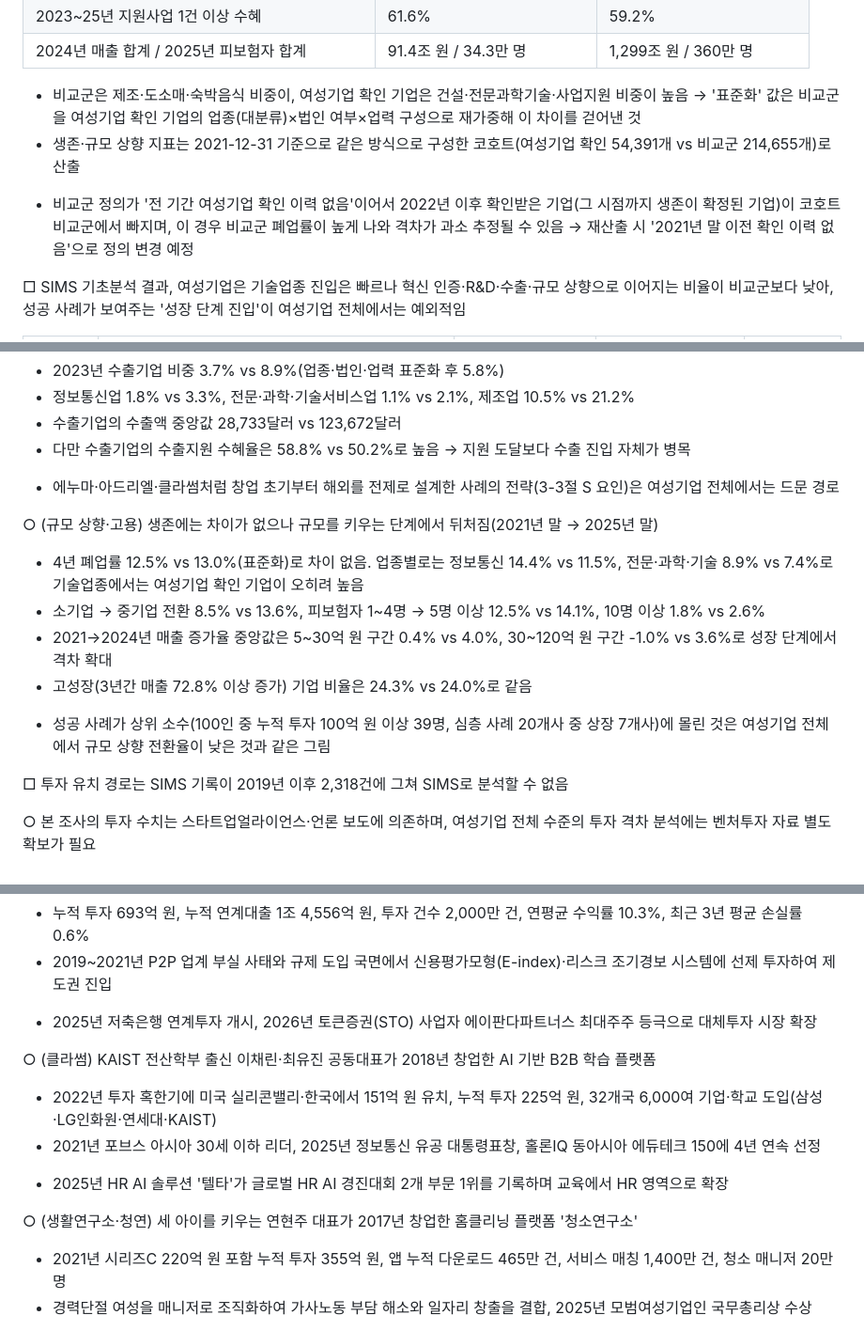
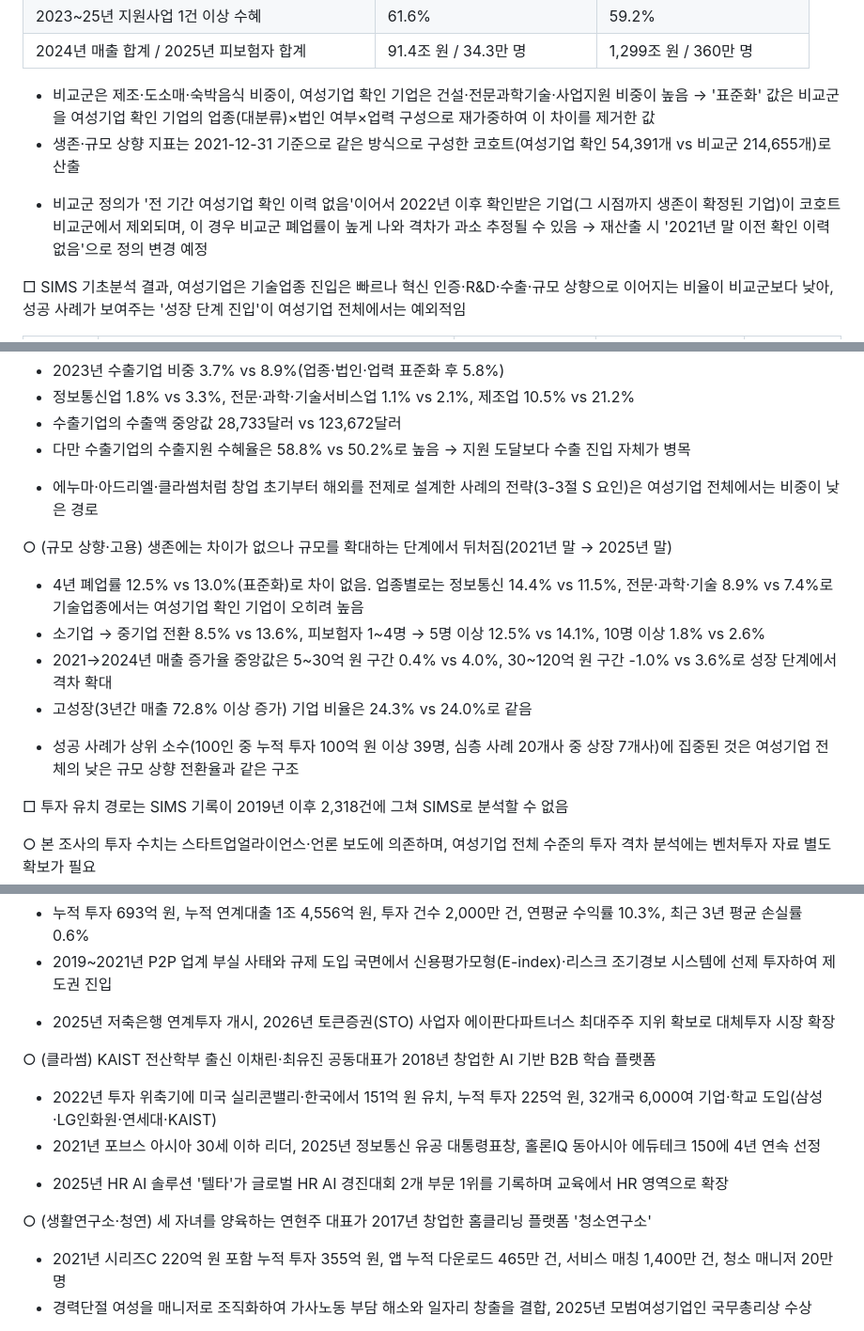
Before and after one commit to kosievalteam/kosi_evalteam, a Markdown page: 여성기업정책/여성창업테크기업_성공사례조사_SIMS반영.md, 3 parts joined by grey strips. Shown at 94% size. GitHub-like rendering.

```diff
--- a/여성기업정책/여성창업테크기업_성공사례조사_SIMS반영.md
+++ b/여성기업정책/여성창업테크기업_성공사례조사_SIMS반영.md
@@ -217,10 +217,10 @@ Oct 15, 2026 · @미정쓰
 | 2023~25년 지원사업 1건 이상 수혜 | 61.6% | 59.2% |
 | 2024년 매출 합계 / 2025년 피보험자 합계 | 91.4조 원 / 34.3만 명 | 1,299조 원 / 360만 명 |
 
-- 비교군은 제조·도소매·숙박음식 비중이, 여성기업 확인 기업은 건설·전문과학기술·사업지원 비중이 높음 → '표준화' 값은 비교군을 여성기업 확인 기업의 업종(대분류)×법인 여부×업력 구성으로 재가중해 이 차이를 걷어낸 것
+- 비교군은 제조·도소매·숙박음식 비중이, 여성기업 확인 기업은 건설·전문과학기술·사업지원 비중이 높음 → '표준화' 값은 비교군을 여성기업 확인 기업의 업종(대분류)×법인 여부×업력 구성으로 재가중하여 이 차이를 제거한 값
 - 생존·규모 상향 지표는 2021-12-31 기준으로 같은 방식으로 구성한 코호트(여성기업 확인 54,391개 vs 비교군 214,655개)로 산출
 
-* 비교군 정의가 '전 기간 여성기업 확인 이력 없음'이어서 2022년 이후 확인받은 기업(그 시점까지 생존이 확정된 기업)이 코호트 비교군에서 빠지며, 이 경우 비교군 폐업률이 높게 나와 격차가 과소 추정될 수 있음 → 재산출 시 '2021년 말 이전 확인 이력 없음'으로 정의 변경 예정
+* 비교군 정의가 '전 기간 여성기업 확인 이력 없음'이어서 2022년 이후 확인받은 기업(그 시점까지 생존이 확정된 기업)이 코호트 비교군에서 제외되며, 이 경우 비교군 폐업률이 높게 나와 격차가 과소 추정될 수 있음 → 재산출 시 '2021년 말 이전 확인 이력 없음'으로 정의 변경 예정
 
 □ SIMS 기초분석 결과, 여성기업은 기술업종 진입은 빠르나 혁신 인증·R&D·수출·규모 상향으로 이어지는 비율이 비교군보다 낮아, 성공 사례가 보여주는 '성장 단계 진입'이 여성기업 전체에서는 예외적임
 
@@ -269,16 +269,16 @@ Oct 15, 2026 · @미정쓰
 - 수출기업의 수출액 중앙값 28,733달러 vs 123,672달러
 - 다만 수출기업의 수출지원 수혜율은 58.8% vs 50.2%로 높음 → 지원 도달보다 수출 진입 자체가 병목
 
-* 에누마·아드리엘·클라썸처럼 창업 초기부터 해외를 전제로 설계한 사례의 전략(3-3절 S 요인)은 여성기업 전체에서는 드문 경로
+* 에누마·아드리엘·클라썸처럼 창업 초기부터 해외를 전제로 설계한 사례의 전략(3-3절 S 요인)은 여성기업 전체에서는 비중이 낮은 경로
 
-○ (규모 상향·고용) 생존에는 차이가 없으나 규모를 키우는 단계에서 뒤처짐(2021년 말 → 2025년 말)
+○ (규모 상향·고용) 생존에는 차이가 없으나 규모를 확대하는 단계에서 뒤처짐(2021년 말 → 2025년 말)
 
 - 4년 폐업률 12.5% vs 13.0%(표준화)로 차이 없음. 업종별로는 정보통신 14.4% vs 11.5%, 전문·과학·기술 8.9% vs 7.4%로 기술업종에서는 여성기업 확인 기업이 오히려 높음
 - 소기업 → 중기업 전환 8.5% vs 13.6%, 피보험자 1~4명 → 5명 이상 12.5% vs 14.1%, 10명 이상 1.8% vs 2.6%
 - 2021→2024년 매출 증가율 중앙값은 5~30억 원 구간 0.4% vs 4.0%, 30~120억 원 구간 -1.0% vs 3.6%로 성장 단계에서 격차 확대
 - 고성장(3년간 매출 72.8% 이상 증가) 기업 비율은 24.3% vs 24.0%로 같음
 
-* 성공 사례가 상위 소수(100인 중 누적 투자 100억 원 이상 39명, 심층 사례 20개사 중 상장 7개사)에 몰린 것은 여성기업 전체에서 규모 상향 전환율이 낮은 것과 같은 그림
+* 성공 사례가 상위 소수(100인 중 누적 투자 100억 원 이상 39명, 심층 사례 20개사 중 상장 7개사)에 집중된 것은 여성기업 전체의 낮은 규모 상향 전환율과 같은 구조
 
 □ 투자 유치 경로는 SIMS 기록이 2019년 이후 2,318건에 그쳐 SIMS로 분석할 수 없음
 
@@ -419,16 +419,16 @@ Oct 15, 2026 · @미정쓰
 - 누적 투자 693억 원, 누적 연계대출 1조 4,556억 원, 투자 건수 2,000만 건, 연평균 수익률 10.3%, 최근 3년 평균 손실률 0.6%
 - 2019\~2021년 P2P 업계 부실 사태와 규제 도입 국면에서 신용평가모형(E-index)·리스크 조기경보 시스템에 선제 투자하여 제도권 진입
 
-* 2025년 저축은행 연계투자 개시, 2026년 토큰증권(STO) 사업자 에이판다파트너스 최대주주 등극으로 대체투자 시장 확장
+* 2025년 저축은행 연계투자 개시, 2026년 토큰증권(STO) 사업자 에이판다파트너스 최대주주 지위 확보로 대체투자 시장 확장
 
 ○ (클라썸) KAIST 전산학부 출신 이채린·최유진 공동대표가 2018년 창업한 AI 기반 B2B 학습 플랫폼
 
-- 2022년 투자 혹한기에 미국 실리콘밸리·한국에서 151억 원 유치, 누적 투자 225억 원, 32개국 6,000여 기업·학교 도입(삼성·LG인화원·연세대·KAIST)
+- 2022년 투자 위축기에 미국 실리콘밸리·한국에서 151억 원 유치, 누적 투자 225억 원, 32개국 6,000여 기업·학교 도입(삼성·LG인화원·연세대·KAIST)
 - 2021년 포브스 아시아 30세 이하 리더, 2025년 정보통신 유공 대통령표창, 홀론IQ 동아시아 에듀테크 150에 4년 연속 선정
 
 * 2025년 HR AI 솔루션 '텔타'가 글로벌 HR AI 경진대회 2개 부문 1위를 기록하며 교육에서 HR 영역으로 확장
 
-○ (생활연구소·청연) 세 아이를 키우는 연현주 대표가 2017년 창업한 홈클리닝 플랫폼 '청소연구소'
+○ (생활연구소·청연) 세 자녀를 양육하는 연현주 대표가 2017년 창업한 홈클리닝 플랫폼 '청소연구소'
 
 - 2021년 시리즈C 220억 원 포함 누적 투자 355억 원, 앱 누적 다운로드 465만 건, 서비스 매칭 1,400만 건, 청소 매니저 20만 명
 - 경력단절 여성을 매니저로 조직화하여 가사노동 부담 해소와 일자리 창출을 결합, 2025년 모범여성기업인 국무총리상 수상
```
Also changed, not shown: other parts of 여성기업정책/여성창업테크기업_성공사례조사_SIMS반영.md (+19 -19 lines).
